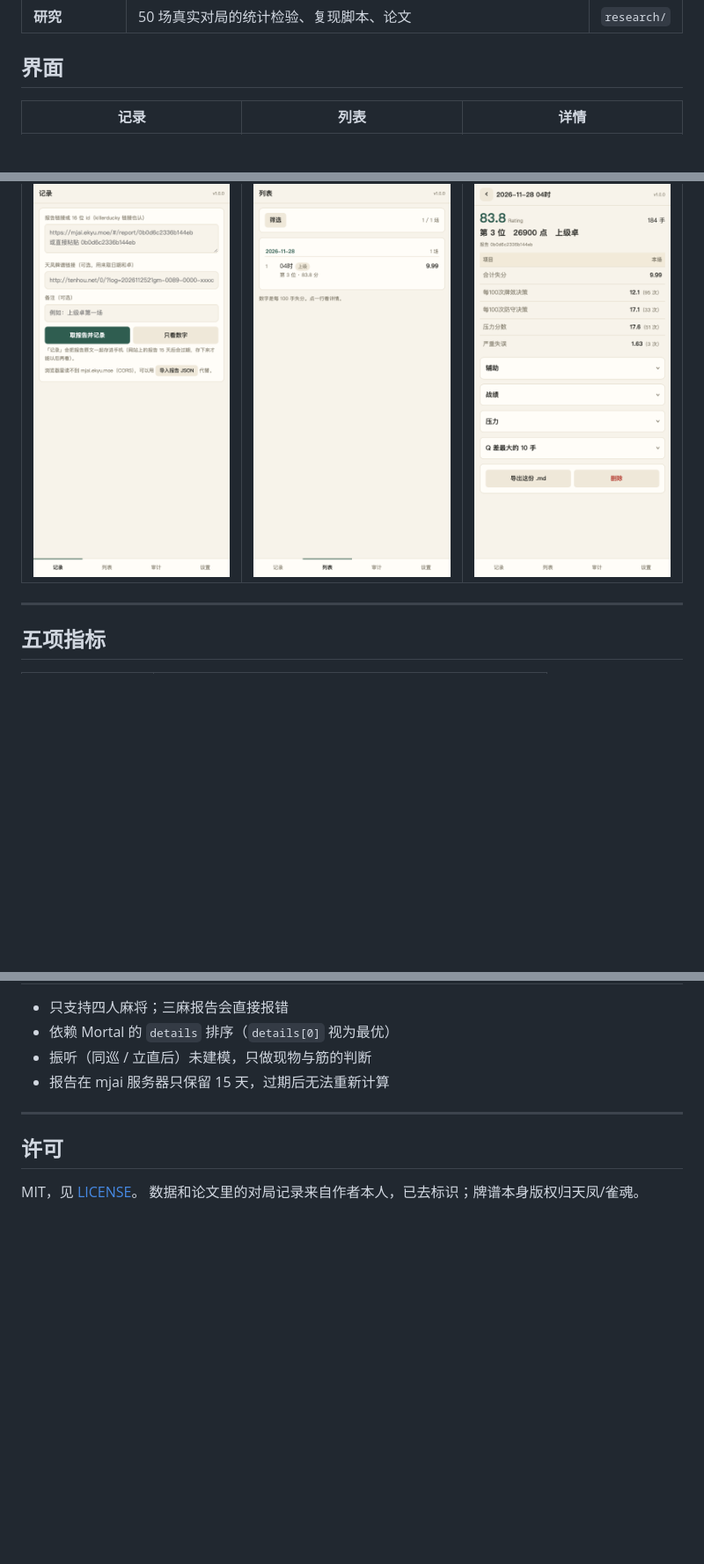
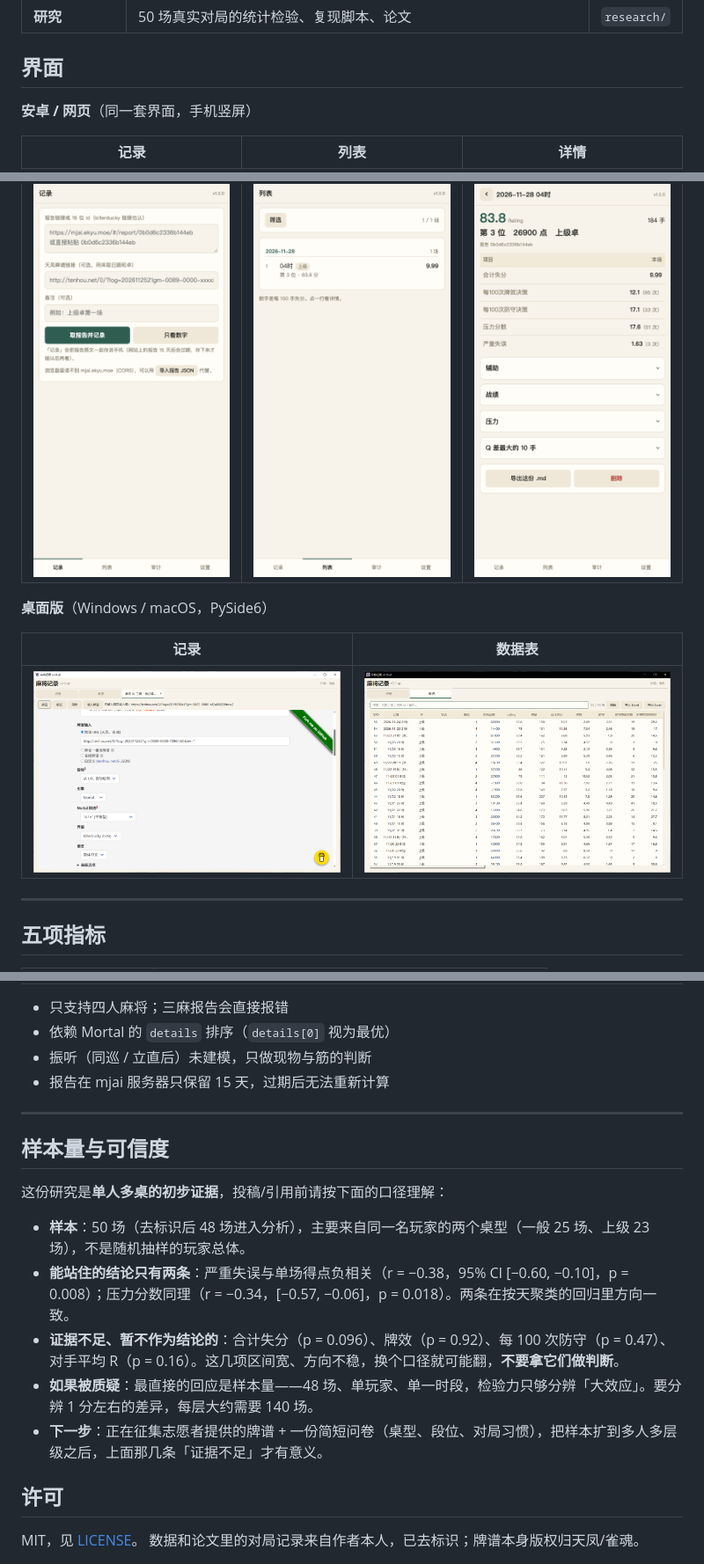
Before and after one commit to TDDM24/mortal-mahjong-qdiff, a Markdown page: README.md, 3 parts joined by grey strips. Shown at 88% size. Rendered like a GitHub page; pictures changed too: docs/images/desktop-data.png (added), docs/images/desktop-record.png (added); blank space fills up the shorter version.

Commit message:
论文收紧结论：只保留严重失误/压力两条，其余标为证据不足；新增样本量与外部效度一节；README 补桌面截图与可信度说明

```diff
--- a/README.md
+++ b/README.md
@@ -16,9 +16,17 @@
 
 ## 界面
 
+**安卓 / 网页**（同一套界面，手机竖屏）
+
 | 记录 | 列表 | 详情 |
 |---|---|---|
 | ![记录](docs/images/record.png) | ![列表](docs/images/list.png) | ![详情](docs/images/detail.png) |
+
+**桌面版**（Windows / macOS，PySide6）
+
+| 记录 | 数据表 |
+|---|---|
+| ![桌面记录](docs/images/desktop-record.png) | ![桌面数据](docs/images/desktop-data.png) |
 
 ---
 
@@ -125,6 +133,16 @@ python3 analysis.py --md results.md
 
 ---
 
+## 样本量与可信度
+
+这份研究是**单人多桌的初步证据**，投稿/引用前请按下面的口径理解：
+
+- **样本**：50 场（去标识后 48 场进入分析），主要来自同一名玩家的两个桌型（一般 25 场、上级 23 场），不是随机抽样的玩家总体。
+- **能站住的结论只有两条**：严重失误与单场得点负相关（r = −0.38，95% CI [−0.60, −0.10]，p = 0.008）；压力分数同理（r = −0.34，[−0.57, −0.06]，p = 0.018）。两条在按天聚类的回归里方向一致。
+- **证据不足、暂不作为结论的**：合计失分（p = 0.096）、牌效（p = 0.92）、每 100 次防守（p = 0.47）、对手平均 R（p = 0.16）。这几项区间宽、方向不稳，换个口径就可能翻，**不要拿它们做判断**。
+- **如果被质疑**：最直接的回应是样本量——48 场、单玩家、单一时段，检验力只够分辨「大效应」。要分辨 1 分左右的差异，每层大约需要 140 场。
+- **下一步**：正在征集志愿者提供的牌谱 + 一份简短问卷（桌型、段位、对局习惯），把样本扩到多人多层级之后，上面那几条「证据不足」才有意义。
+
 ## 许可
 
 MIT，见 [LICENSE](LICENSE)。
```
Also changed, not shown: research/PAPER_用Q差给麻将水平建模.md (+18 -6 lines).
